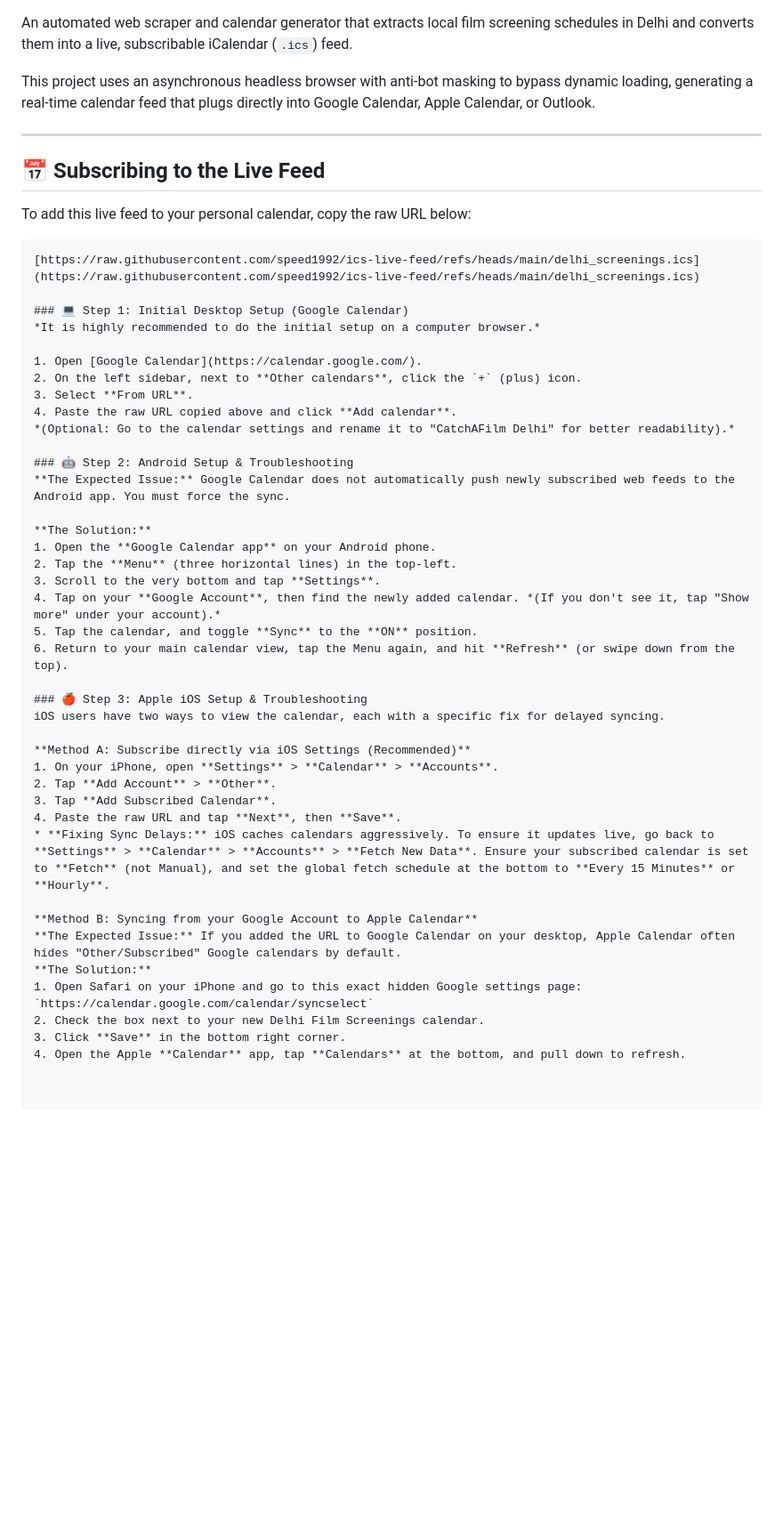
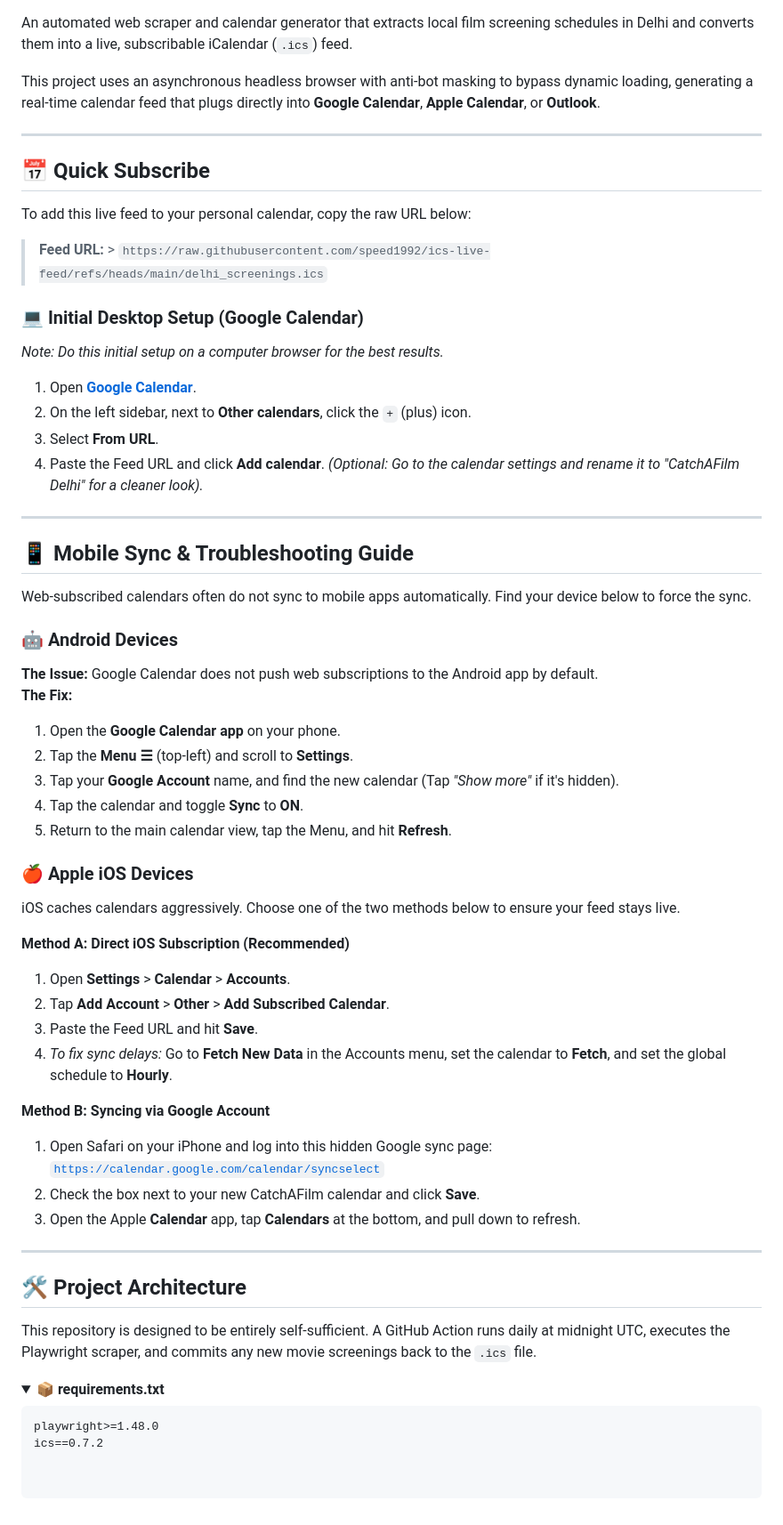
Before and after one commit to speed1992/ics-live-feed, a Markdown page: README.md, the part around one of its changes. Shown at 89% size. GitHub-like rendering; folded sections open; blank space fills up the shorter version.

Commit message:
Revise README formatting and subscription instructions
Updated README to enhance formatting and clarity.

````diff
--- a/README.md
+++ b/README.md
@@ -6,51 +13,64 @@
 
 An automated web scraper and calendar generator that extracts local film screening schedules in Delhi and converts them into a live, subscribable iCalendar (`.ics`) feed.
 
-This project uses an asynchronous headless browser with anti-bot masking to bypass dynamic loading, generating a real-time calendar feed that plugs directly into Google Calendar, Apple Calendar, or Outlook.
+This project uses an asynchronous headless browser with anti-bot masking to bypass dynamic loading, generating a real-time calendar feed that plugs directly into **Google Calendar**, **Apple Calendar**, or **Outlook**.
 
 ---
 
-## 📅 Subscribing to the Live Feed
+## 📅 Quick Subscribe
 
 To add this live feed to your personal calendar, copy the raw URL below:
 
-```text
-[https://raw.githubusercontent.com/speed1992/ics-live-feed/refs/heads/main/delhi_screenings.ics](https://raw.githubusercontent.com/speed1992/ics-live-feed/refs/heads/main/delhi_screenings.ics)
+> **Feed URL:** > `https://raw.githubusercontent.com/speed1992/ics-live-feed/refs/heads/main/delhi_screenings.ics`
 
-### 💻 Step 1: Initial Desktop Setup (Google Calendar)
-*It is highly recommended to do the initial setup on a computer browser.*
+### 💻 Initial Desktop Setup (Google Calendar)
+*Note: Do this initial setup on a computer browser for the best results.*
 
-1. Open [Google Calendar](https://calendar.google.com/).
+1. Open **[Google Calendar](https://calendar.google.com/)**.
 2. On the left sidebar, next to **Other calendars**, click the `+` (plus) icon.
 3. Select **From URL**.
-4. Paste the raw URL copied above and click **Add calendar**.
-*(Optional: Go to the calendar settings and rename it to "CatchAFilm Delhi" for better readability).*
+4. Paste the Feed URL and click **Add calendar**.
+*(Optional: Go to the calendar settings and rename it to "CatchAFilm Delhi" for a cleaner look).*
 
-### 🤖 Step 2: Android Setup & Troubleshooting
-**The Expected Issue:** Google Calendar does not automatically push newly subscribed web feeds to the Android app. You must force the sync.
+---
 
-**The Solution:**
-1. Open the **Google Calendar app** on your Android phone.
-2. Tap the **Menu** (three horizontal lines) in the top-left.
-3. Scroll to the very bottom and tap **Settings**.
-4. Tap on your **Google Account**, then find the newly added calendar. *(If you don't see it, tap "Show more" under your account).*
-5. Tap the calendar, and toggle **Sync** to the **ON** position.
-6. Return to your main calendar view, tap the Menu again, and hit **Refresh** (or swipe down from the top).
+## 📱 Mobile Sync & Troubleshooting Guide
 
-### 🍎 Step 3: Apple iOS Setup & Troubleshooting
-iOS users have two ways to view the calendar, each with a specific fix for delayed syncing.
+Web-subscribed calendars often do not sync to mobile apps automatically. Find your device below to force the sync.
 
-**Method A: Subscribe directly via iOS Settings (Recommended)**
-1. On your iPhone, open **Settings** > **Calendar** > **Accounts**.
-2. Tap **Add Account** > **Other**.
-3. Tap **Add Subscribed Calendar**.
-4. Paste the raw URL and tap **Next**, then **Save**.
-* **Fixing Sync Delays:** iOS caches calendars aggressively. To ensure it updates live, go back to **Settings** > **Calendar** > **Accounts** > **Fetch New Data**. Ensure your subscribed calendar is set to **Fetch** (not Manual), and set the global fetch schedule at the bottom to **Every 15 Minutes** or **Hourly**.
+### 🤖 Android Devices
+**The Issue:** Google Calendar does not push web subscriptions to the Android app by default.
+**The Fix:**
+1. Open the **Google Calendar app** on your phone.
+2. Tap the **Menu ☰** (top-left) and scroll to **Settings**.
+3. Tap your **Google Account** name, and find the new calendar (Tap *"Show more"* if it's hidden).
+4. Tap the calendar and toggle **Sync** to **ON**.
+5. Return to the main calendar view, tap the Menu, and hit **Refresh**.
 
-**Method B: Syncing from your Google Account to Apple Calendar**
-**The Expected Issue:** If you added the URL to Google Calendar on your desktop, Apple Calendar often hides "Other/Subscribed" Google calendars by default.
-**The Solution:**
-1. Open Safari on your iPhone and go to this exact hidden Google settings page: `https://calendar.google.com/calendar/syncselect`
-2. Check the box next to your new Delhi Film Screenings calendar.
-3. Click **Save** in the bottom right corner.
-4. Open the Apple **Calendar** app, tap **Calendars** at the bottom, and pull down to refresh.
+### 🍎 Apple iOS Devices
+iOS caches calendars aggressively. Choose one of the two methods below to ensure your feed stays live.
+
+**Method A: Direct iOS Subscription (Recommended)**
+1. Open **Settings** > **Calendar** > **Accounts**.
+2. Tap **Add Account** > **Other** > **Add Subscribed Calendar**.
+3. Paste the Feed URL and hit **Save**.
+4. *To fix sync delays:* Go to **Fetch New Data** in the Accounts menu, set the calendar to **Fetch**, and set the global schedule to **Hourly**.
+
+**Method B: Syncing via Google Account**
+1. Open Safari on your iPhone and log into this hidden Google sync page:
+   [`https://calendar.google.com/calendar/syncselect`](https://calendar.google.com/calendar/syncselect)
+2. Check the box next to your new CatchAFilm calendar and click **Save**.
+3. Open the Apple **Calendar** app, tap **Calendars** at the bottom, and pull down to refresh.
+
+---
+
+## 🛠️ Project Architecture
+
+This repository is designed to be entirely self-sufficient. A GitHub Action runs daily at midnight UTC, executes the Playwright scraper, and commits any new movie screenings back to the `.ics` file.
+
+<details>
+<summary><strong>📦 requirements.txt</strong></summary>
+
+```text
+playwright>=1.48.0
+ics==0.7.2
````
Also changed, not shown: other parts of README.md (+11 -4 lines).
